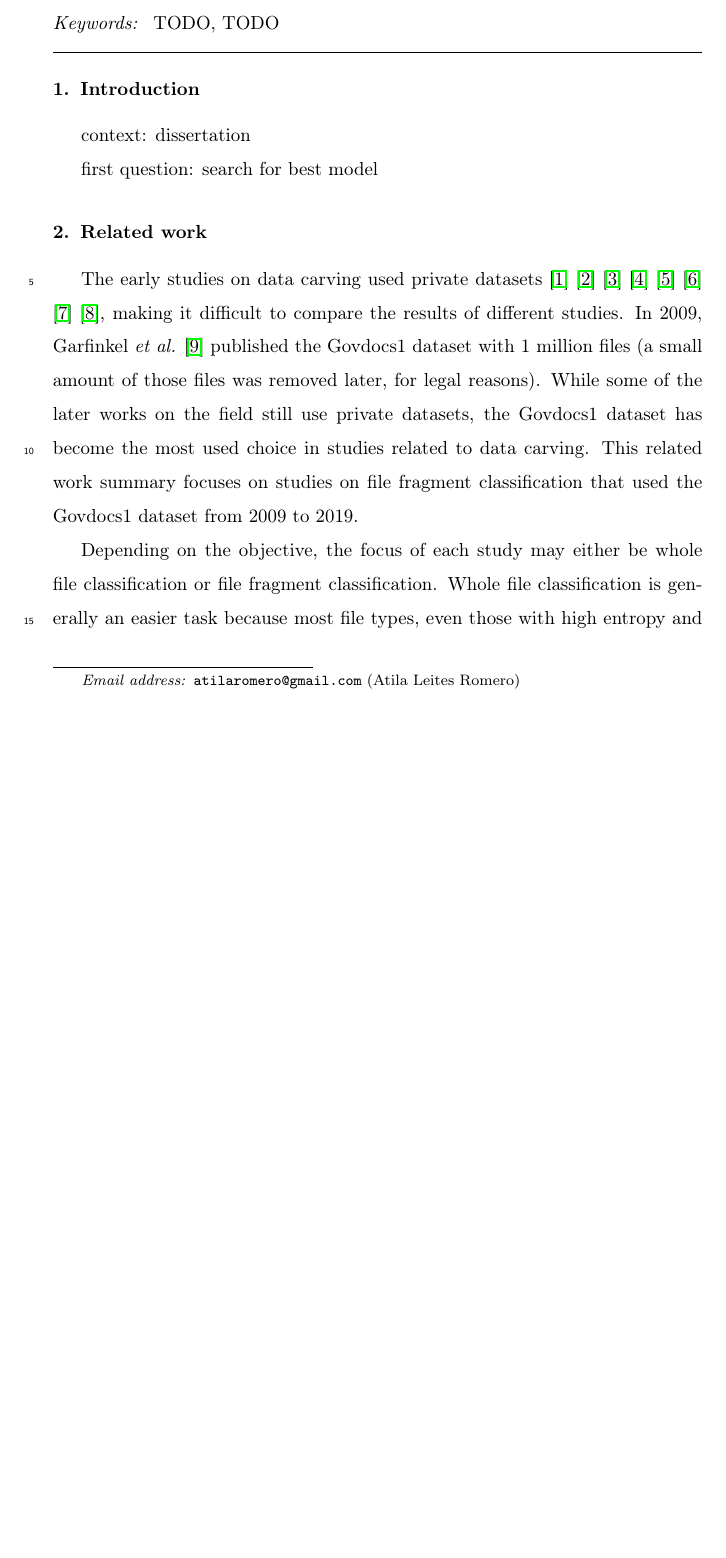
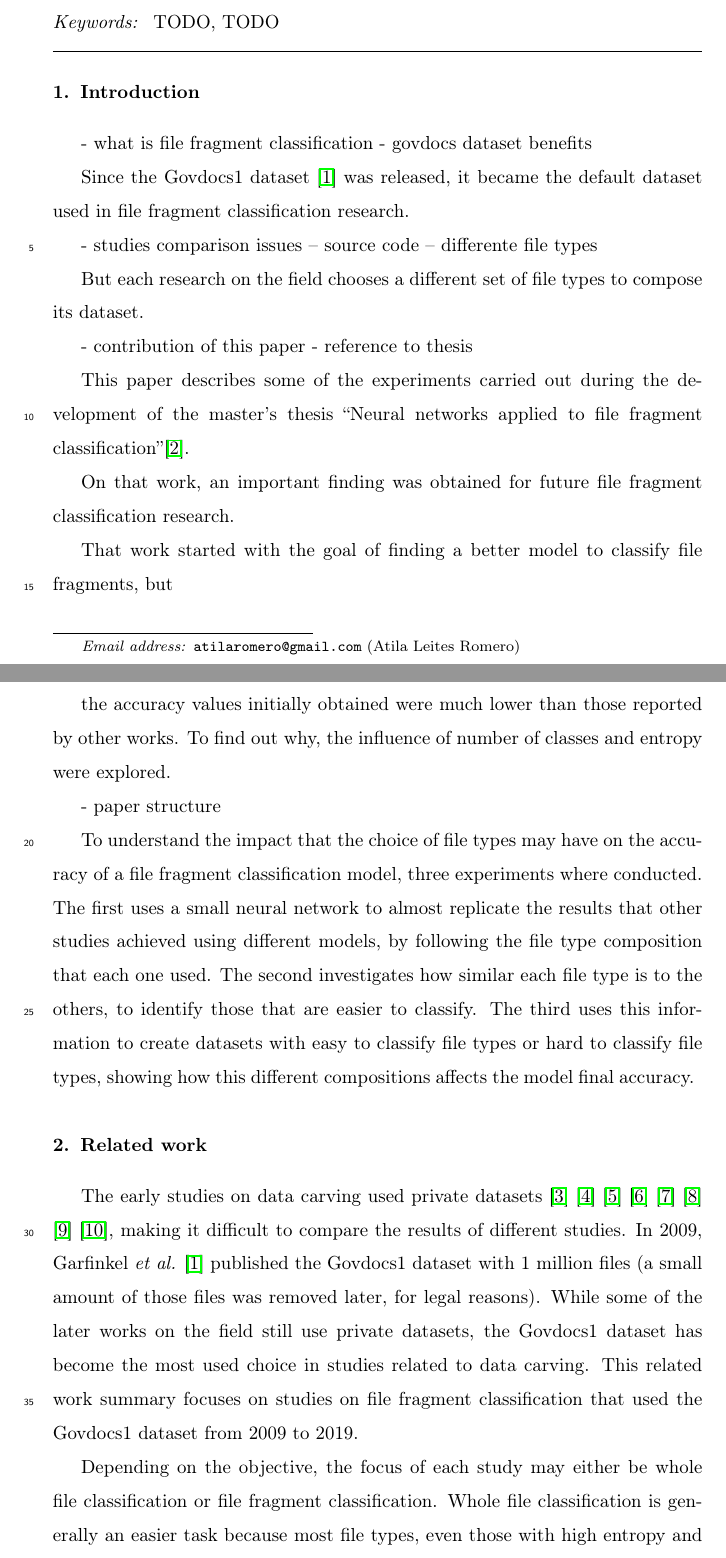
Before and after one commit to atilaromero/Bias-from-dataset-composition-in-file-fragment-classification, a LaTeX paper (0-main.tex, which reads 1-introduction.tex): part of page 1 of 18 before the commit and two parts of pages 1 and 2 of 19 after it, the two joined at a grey line, cut so that both start at the same text, the shorter picture padded with empty space. Compiled offline with pdfLaTeX.

Commit message:
Updates from Overleaf

```diff
--- a/0-main.tex
+++ b/0-main.tex
@@ -83,10 +83,7 @@ TODO\sep TODO
 \linenumbers
 
 \section{Introduction}
-
-context: dissertation
-
-first question: search for best model
+\input{1-introduction}
 
 \section{Related work}
 \input{2-related_work}
--- a/1-introduction.tex
+++ b/1-introduction.tex
@@ -1,3 +1,27 @@
-TODO: motivation, history
+- what is file fragment classification
+- govdocs dataset benefits
+
+Since the Govdocs1 dataset \cite{garfinkel_bringing_2009} was released, it became the default dataset used in file fragment classification research.
+
+- studies comparison issues
+-- source code
+-- differente file types
+
+But each research on the field chooses a different set of file types to compose its dataset.
+
+- contribution of this paper
+- reference to thesis
+
+This paper describes some of the experiments carried out during the development of the master's thesis ``Neural networks applied to file fragment classification''\cite{romero_atila_leites_neural_2020}.
+
+On that work, an important finding was obtained for future file fragment classification research.
+
+That work started with the goal of finding a better model to classify file fragments, but
+
+the accuracy values initially obtained were much lower than those reported by other works. To find out why,
+the influence of number of classes and entropy were explored.
+
+- paper structure
+
 
 To understand the impact that the choice of file types may have on the accuracy of a file fragment classification model, three experiments where conducted. The first uses a small neural network to almost replicate the results that other studies achieved using different models, by following the file type composition that each one used. The second investigates how similar each file type is to the others, to identify those that are easier to classify. The third uses this information to create datasets with easy to classify file types or hard to classify file types, showing how this different compositions affects the model final accuracy.
```
Also changed, not shown: 4-results.tex (+1 -1 lines).
